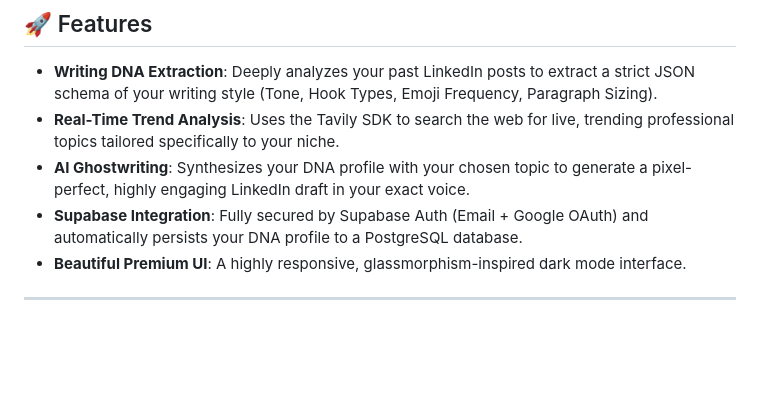
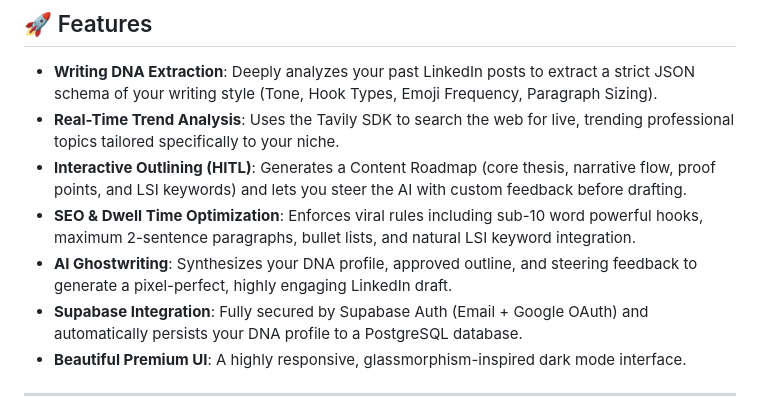
Before and after one commit to sdupadhyay/linkedin-post-generator, a Markdown page: README.md, the part around one of its changes. Drawn GitHub-style; blank space fills up the shorter version.

```diff
--- a/README.md
+++ b/README.md
@@ -8,7 +8,9 @@ An advanced, end-to-end Agentic AI application designed to ghostwrite viral Link
 
 - **Writing DNA Extraction**: Deeply analyzes your past LinkedIn posts to extract a strict JSON schema of your writing style (Tone, Hook Types, Emoji Frequency, Paragraph Sizing).
 - **Real-Time Trend Analysis**: Uses the Tavily SDK to search the web for live, trending professional topics tailored specifically to your niche.
-- **AI Ghostwriting**: Synthesizes your DNA profile with your chosen topic to generate a pixel-perfect, highly engaging LinkedIn draft in your exact voice.
+- **Interactive Outlining (HITL)**: Generates a Content Roadmap (core thesis, narrative flow, proof points, and LSI keywords) and lets you steer the AI with custom feedback before drafting.
+- **SEO & Dwell Time Optimization**: Enforces viral rules including sub-10 word powerful hooks, maximum 2-sentence paragraphs, bullet lists, and natural LSI keyword integration.
+- **AI Ghostwriting**: Synthesizes your DNA profile, approved outline, and steering feedback to generate a pixel-perfect, highly engaging LinkedIn draft.
 - **Supabase Integration**: Fully secured by Supabase Auth (Email + Google OAuth) and automatically persists your DNA profile to a PostgreSQL database.
 - **Beautiful Premium UI**: A highly responsive, glassmorphism-inspired dark mode interface.
 
```
Also changed, not shown: other parts of README.md (+45 -11 lines).
